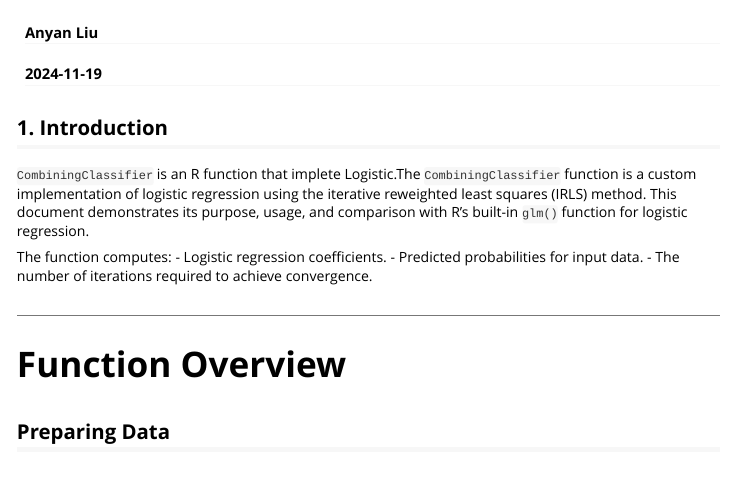
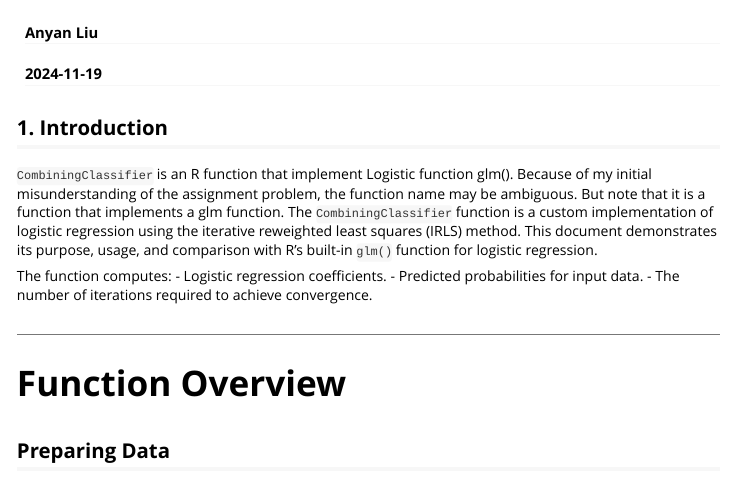
Before and after one commit to anyanliu/myrepo, an R Markdown document (vignettes/CombinedClassifier.Rmd): the page in a window 1100 px wide, from its top. Rendered offline with R 4.5, knitr and Pandoc, with nearby package versions; some code elsewhere in the file could not run offline.

Commit message:
Initial commit

```diff
--- a/vignettes/CombinedClassifier.Rmd
+++ b/vignettes/CombinedClassifier.Rmd
@@ -11,7 +11,7 @@ vignette: >
 
 ## 1. Introduction
 
-`CombiningClassifier` is an R function that implete Logistic.The `CombiningClassifier` function is a custom implementation of logistic regression using the iterative reweighted least squares (IRLS) method. This document demonstrates its purpose, usage, and comparison with R's built-in `glm()` function for logistic regression.
+`CombiningClassifier` is an R function that implement Logistic function glm(). Because of my initial misunderstanding of the assignment problem, the function name may be ambiguous. But note that it is a function that implements a glm function. The `CombiningClassifier` function is a custom implementation of logistic regression using the iterative reweighted least squares (IRLS) method. This document demonstrates its purpose, usage, and comparison with R's built-in `glm()` function for logistic regression.
 
 The function computes:
 - Logistic regression coefficients.
```
Also changed, not shown: 1 other file.
